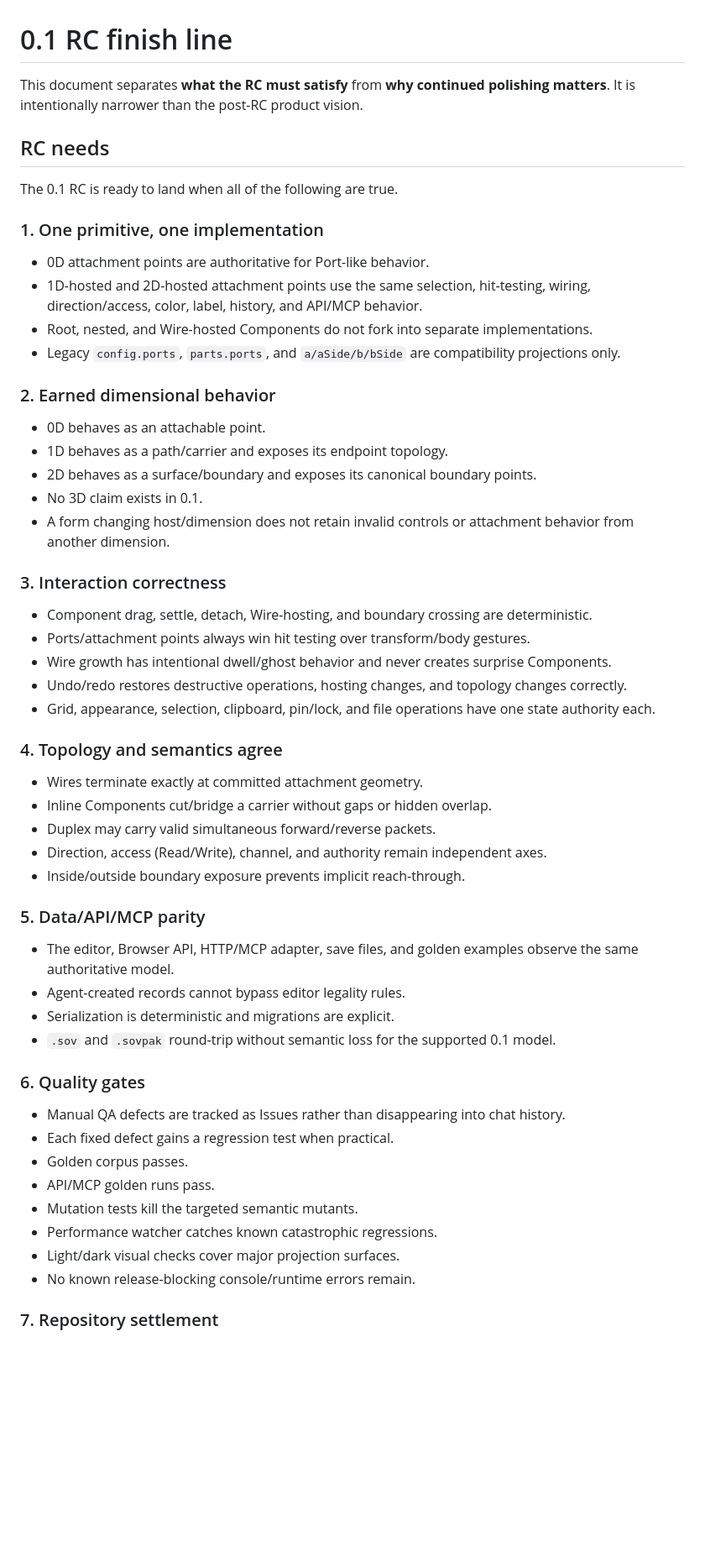
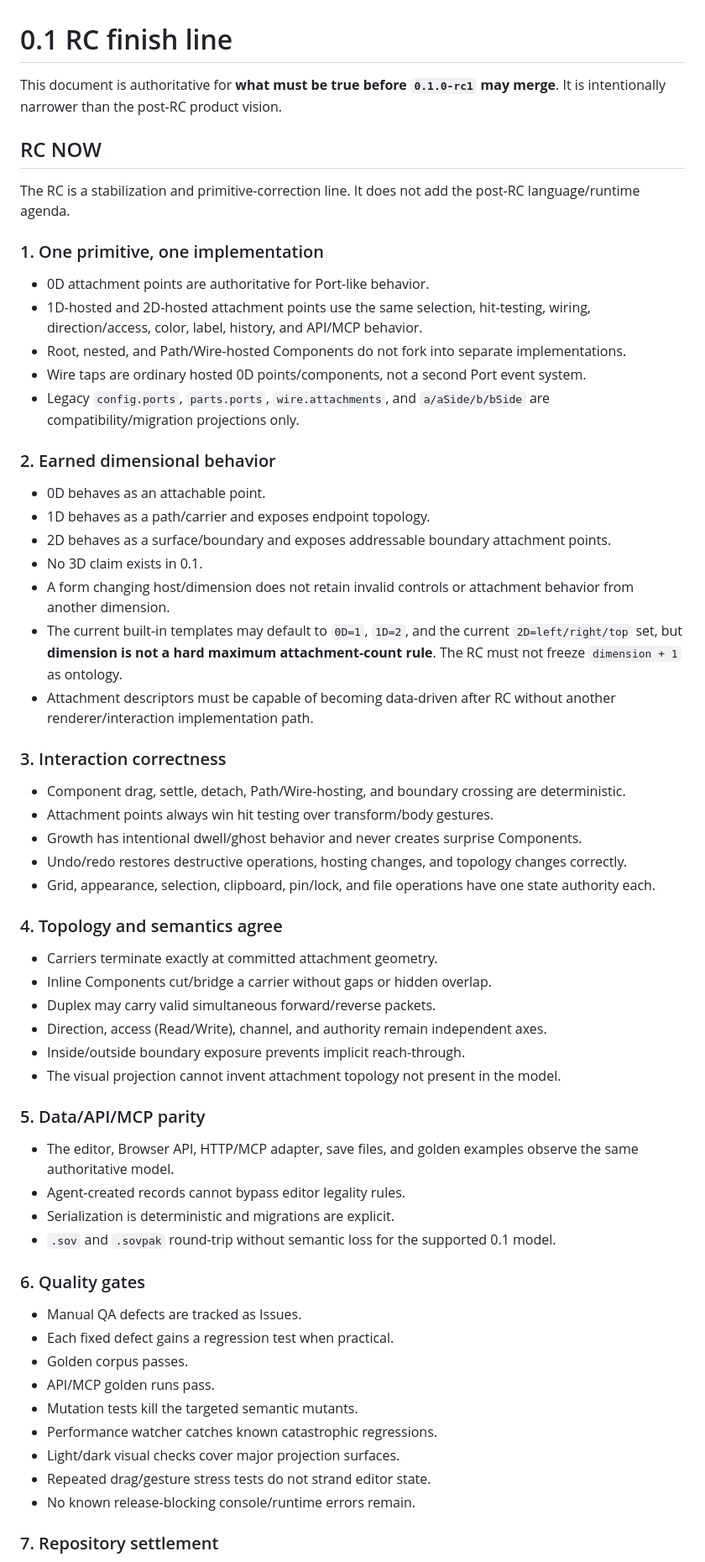
Before and after one commit to bdf1992/schematically, a Markdown page: RC-FINISH-LINE.md, the part around one of its changes. Shown at 84% size. GitHub-like rendering; blank space fills up the shorter version.

```diff
--- a/RC-FINISH-LINE.md
+++ b/RC-FINISH-LINE.md
@@ -1,41 +1,45 @@
 # 0.1 RC finish line
 
-This document separates **what the RC must satisfy** from **why continued polishing matters**. It is intentionally narrower than the post-RC product vision.
+This document is authoritative for **what must be true before `0.1.0-rc1` may merge**. It is intentionally narrower than the post-RC product vision.
 
-## RC needs
+## RC NOW
 
-The 0.1 RC is ready to land when all of the following are true.
+The RC is a stabilization and primitive-correction line. It does not add the post-RC language/runtime agenda.
 
 ### 1. One primitive, one implementation
 
 - 0D attachment points are authoritative for Port-like behavior.
 - 1D-hosted and 2D-hosted attachment points use the same selection, hit-testing, wiring, direction/access, color, label, history, and API/MCP behavior.
-- Root, nested, and Wire-hosted Components do not fork into separate implementations.
-- Legacy `config.ports`, `parts.ports`, and `a/aSide/b/bSide` are compatibility projections only.
+- Root, nested, and Path/Wire-hosted Components do not fork into separate implementations.
+- Wire taps are ordinary hosted 0D points/components, not a second Port event system.
+- Legacy `config.ports`, `parts.ports`, `wire.attachments`, and `a/aSide/b/bSide` are compatibility/migration projections only.
 
 ### 2. Earned dimensional behavior
 
 - 0D behaves as an attachable point.
-- 1D behaves as a path/carrier and exposes its endpoint topology.
-- 2D behaves as a surface/boundary and exposes its canonical boundary points.
+- 1D behaves as a path/carrier and exposes endpoint topology.
+- 2D behaves as a surface/boundary and exposes addressable boundary attachment points.
 - No 3D claim exists in 0.1.
 - A form changing host/dimension does not retain invalid controls or attachment behavior from another dimension.
+- The current built-in templates may default to `0D=1`, `1D=2`, and the current `2D=left/right/top` set, but **dimension is not a hard maximum attachment-count rule**. The RC must not freeze `dimension + 1` as ontology.
+- Attachment descriptors must be capable of becoming data-driven after RC without another renderer/interaction implementation path.
 
 ### 3. Interaction correctness
 
-- Component drag, settle, detach, Wire-hosting, and boundary crossing are deterministic.
-- Ports/attachment points always win hit testing over transform/body gestures.
-- Wire growth has intentional dwell/ghost behavior and never creates surprise Components.
+- Component drag, settle, detach, Path/Wire-hosting, and boundary crossing are deterministic.
+- Attachment points always win hit testing over transform/body gestures.
+- Growth has intentional dwell/ghost behavior and never creates surprise Components.
 - Undo/redo restores destructive operations, hosting changes, and topology changes correctly.
 - Grid, appearance, selection, clipboard, pin/lock, and file operations have one state authority each.
 
 ### 4. Topology and semantics agree
 
-- Wires terminate exactly at committed attachment geometry.
+- Carriers terminate exactly at committed attachment geometry.
 - Inline Components cut/bridge a carrier without gaps or hidden overlap.
 - Duplex may carry valid simultaneous forward/reverse packets.
 - Direction, access (Read/Write), channel, and authority remain independent axes.
 - Inside/outside boundary exposure prevents implicit reach-through.
+- The visual projection cannot invent attachment topology not present in the model.
 
 ### 5. Data/API/MCP parity
 
@@ -46,13 +50,14 @@ The 0.1 RC is ready to land when all of the following are true.
 
 ### 6. Quality gates
 
-- Manual QA defects are tracked as Issues rather than disappearing into chat history.
+- Manual QA defects are tracked as Issues.
 - Each fixed defect gains a regression test when practical.
 - Golden corpus passes.
 - API/MCP golden runs pass.
 - Mutation tests kill the targeted semantic mutants.
 - Performance watcher catches known catastrophic regressions.
 - Light/dark visual checks cover major projection surfaces.
+- Repeated drag/gesture stress tests do not strand editor state.
 - No known release-blocking console/runtime errors remain.
 
 ### 7. Repository settlement
```
Also changed, not shown: other parts of RC-FINISH-LINE.md (+39 -21 lines).
